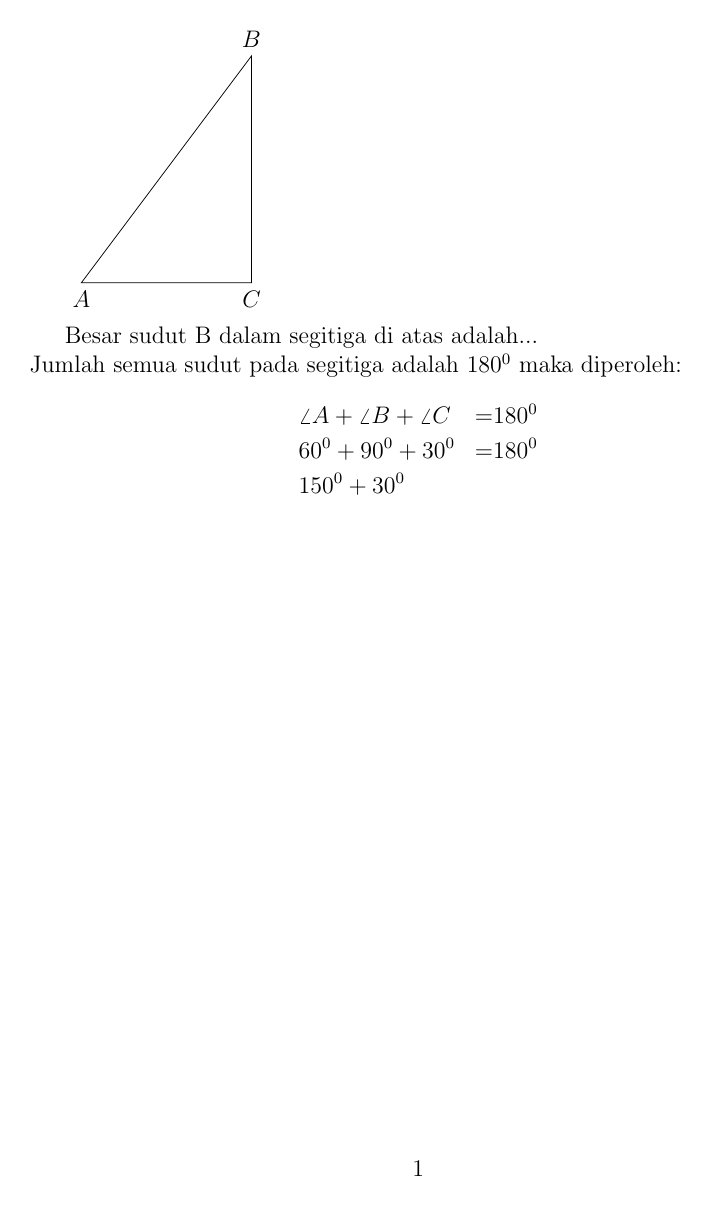
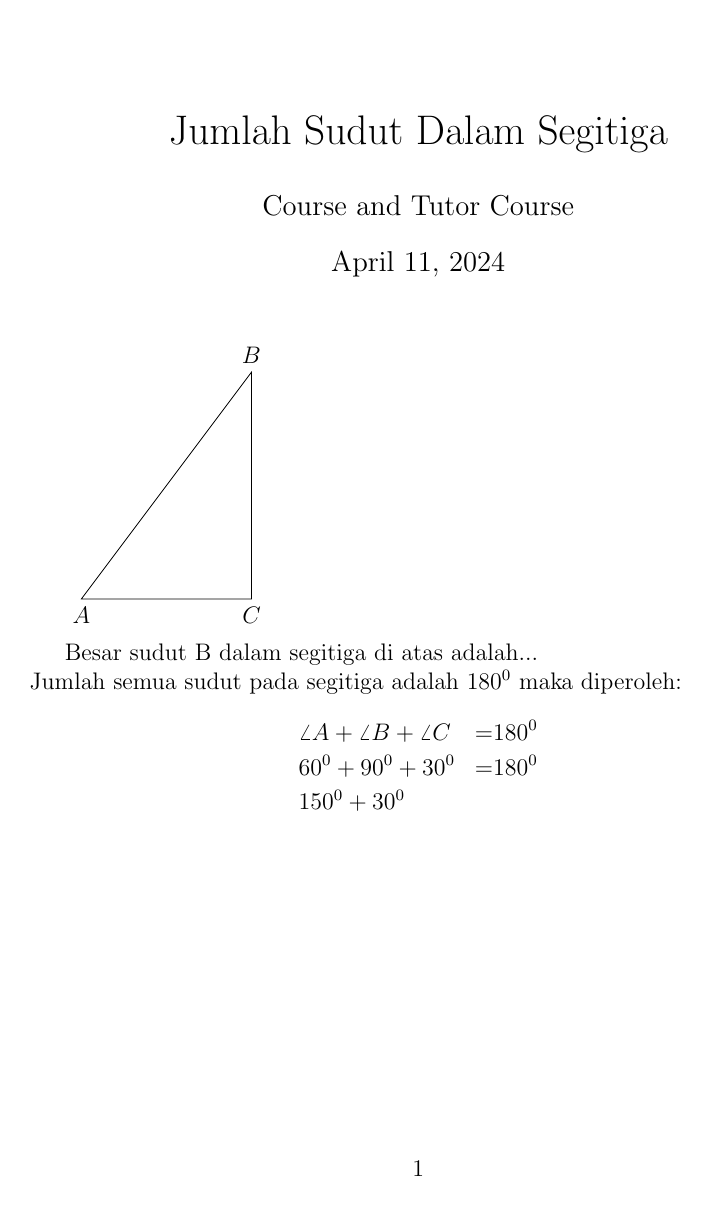
Before and after one commit to programmerbiasa/Latex2template, a LaTeX document (tikz/segitigaSederhana1.tex): the whole page. Compiled offline with pdfLaTeX.

Commit message:
Update and rename basicTriangle.tex to segitigaSederhana1.tex

```diff
--- a/tikz/basicTriangle.tex
+++ b/tikz/segitigaSederhana1.tex
@@ -3,6 +3,9 @@
 \usepackage{tikz}
 \begin{document}
 
+\title{Jumlah Sudut Dalam Segitiga}
+\author{Course and Tutor Course}
+\maketitle
 
 \begin{tikzpicture}
 \draw (0,0) node[anchor=north]{$A$}
```
